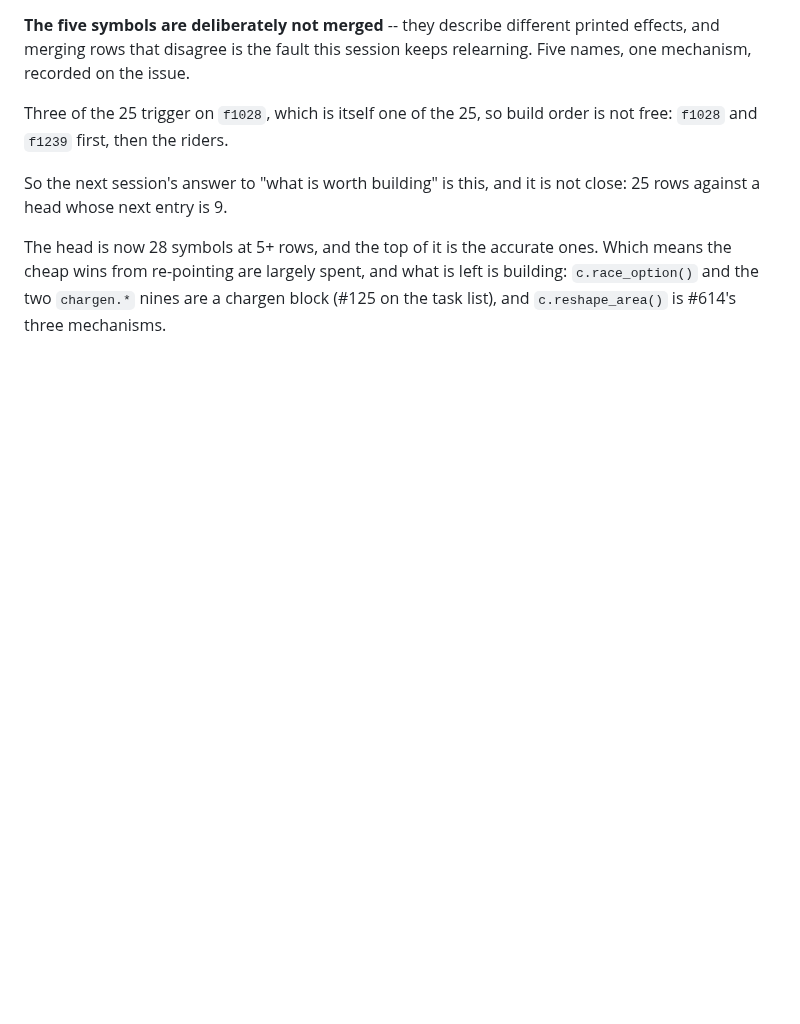
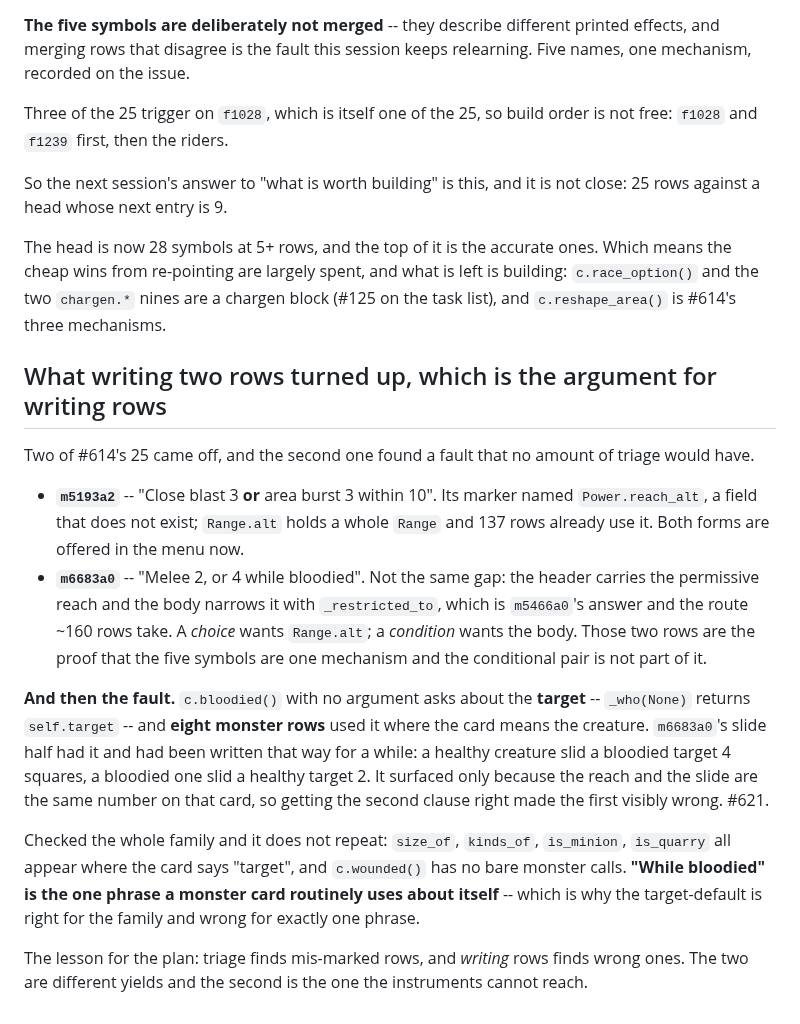
Before and after one commit to camille-ryan/combat_engine, a Markdown page: plans/20261015-heroic-tier-landscape.md, the part around the change. Rendered like a GitHub page; blank space fills up the shorter version.

Commit message:
Plan file: writing rows finds wrong rows, which triage cannot
Records what the two #614 rows turned up, and the distinction they settle:
`m5193a2` prints a *choice* and wants `Range.alt`; `m6683a0` prints a
*condition* and wants the body to narrow a permissive header. Those two rows
are the evidence that the five symbols are one mechanism and that the
conditional pair is not part of it.

And the fault: eight monster rows read the target's hit points where the card
means the creature, found only because `m6683a0`'s reach and slide share one
number so fixing the second made the first visibly wrong. Checked the whole
`_who`-defaulting family -- `size_of`, `kinds_of`, `is_minion`, `is_quarry`,
`wounded` -- and it does not repeat, because "while bloodied" is the one
phrase a monster card routinely uses about itself.

The lesson worth planning around: triage finds mis-marked rows, writing rows
finds wrong ones, and the second yield is the one no instrument reaches.

```diff
--- a/plans/20261015-heroic-tier-landscape.md
+++ b/plans/20261015-heroic-tier-landscape.md
@@ -223,3 +223,38 @@ ones. Which means the cheap wins from re-pointing are largely spent, and what
 is left is building: `c.race_option()` and the two `chargen.*` nines are a
 chargen block (#125 on the task list), and `c.reshape_area()` is #614's three
 mechanisms.
+
+
+## What writing two rows turned up, which is the argument for writing rows
+
+Two of #614's 25 came off, and the second one found a fault that no amount of
+triage would have.
+
+* **`m5193a2`** -- "Close blast 3 **or** area burst 3 within 10". Its marker
+  named `Power.reach_alt`, a field that does not exist; `Range.alt` holds a
+  whole `Range` and 137 rows already use it. Both forms are offered in the
+  menu now.
+* **`m6683a0`** -- "Melee 2, or 4 while bloodied". Not the same gap: the
+  header carries the permissive reach and the body narrows it with
+  `_restricted_to`, which is `m5466a0`'s answer and the route ~160 rows take.
+  A *choice* wants `Range.alt`; a *condition* wants the body. Those two rows
+  are the proof that the five symbols are one mechanism and the conditional
+  pair is not part of it.
+
+**And then the fault.** `c.bloodied()` with no argument asks about the
+**target** -- `_who(None)` returns `self.target` -- and **eight monster rows**
+used it where the card means the creature. `m6683a0`'s slide half had it and
+had been written that way for a while: a healthy creature slid a bloodied
+target 4 squares, a bloodied one slid a healthy target 2. It surfaced only
+because the reach and the slide are the same number on that card, so getting
+the second clause right made the first visibly wrong. #621.
+
+Checked the whole family and it does not repeat: `size_of`, `kinds_of`,
+`is_minion`, `is_quarry` all appear where the card says "target", and
+`c.wounded()` has no bare monster calls. **"While bloodied" is the one phrase
+a monster card routinely uses about itself** -- which is why the
+target-default is right for the family and wrong for exactly one phrase.
+
+The lesson for the plan: triage finds mis-marked rows, and *writing* rows
+finds wrong ones. The two are different yields and the second is the one the
+instruments cannot reach.
```
